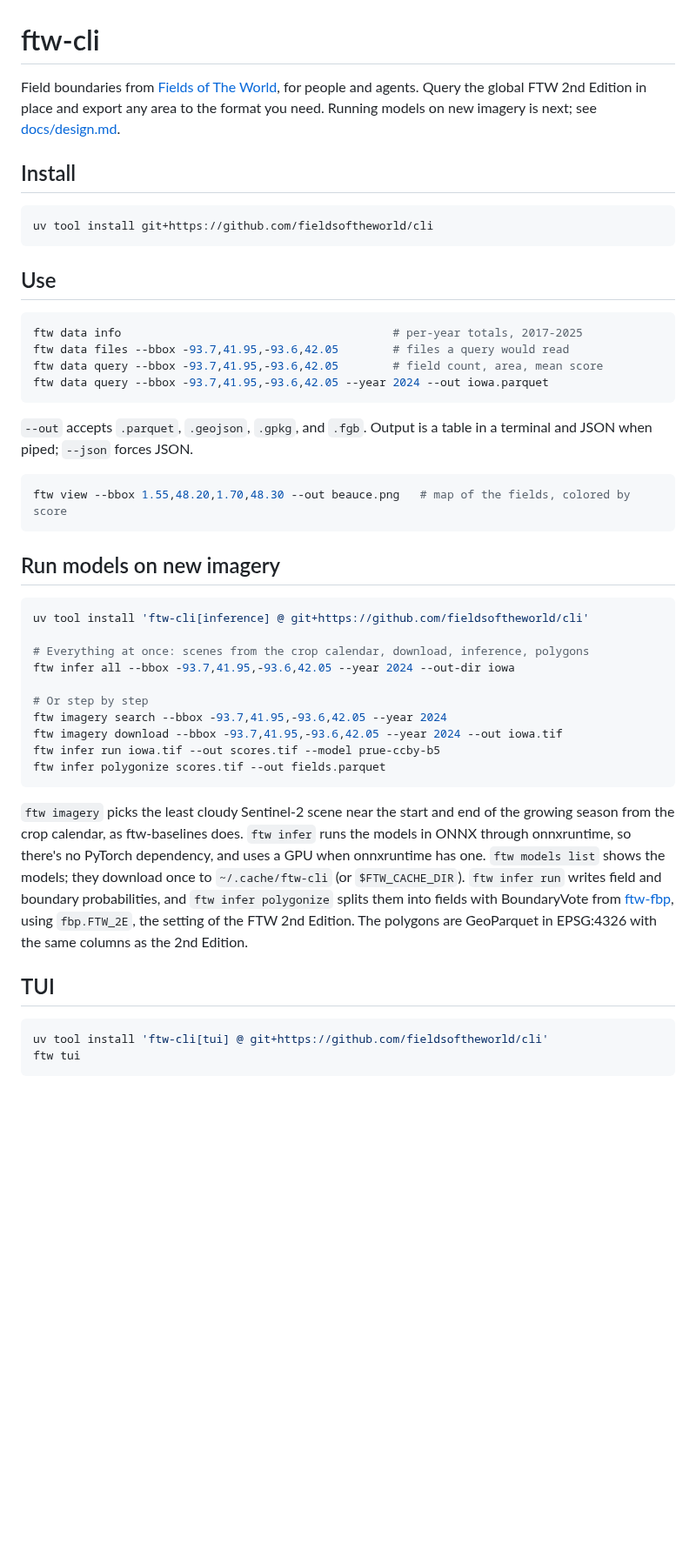
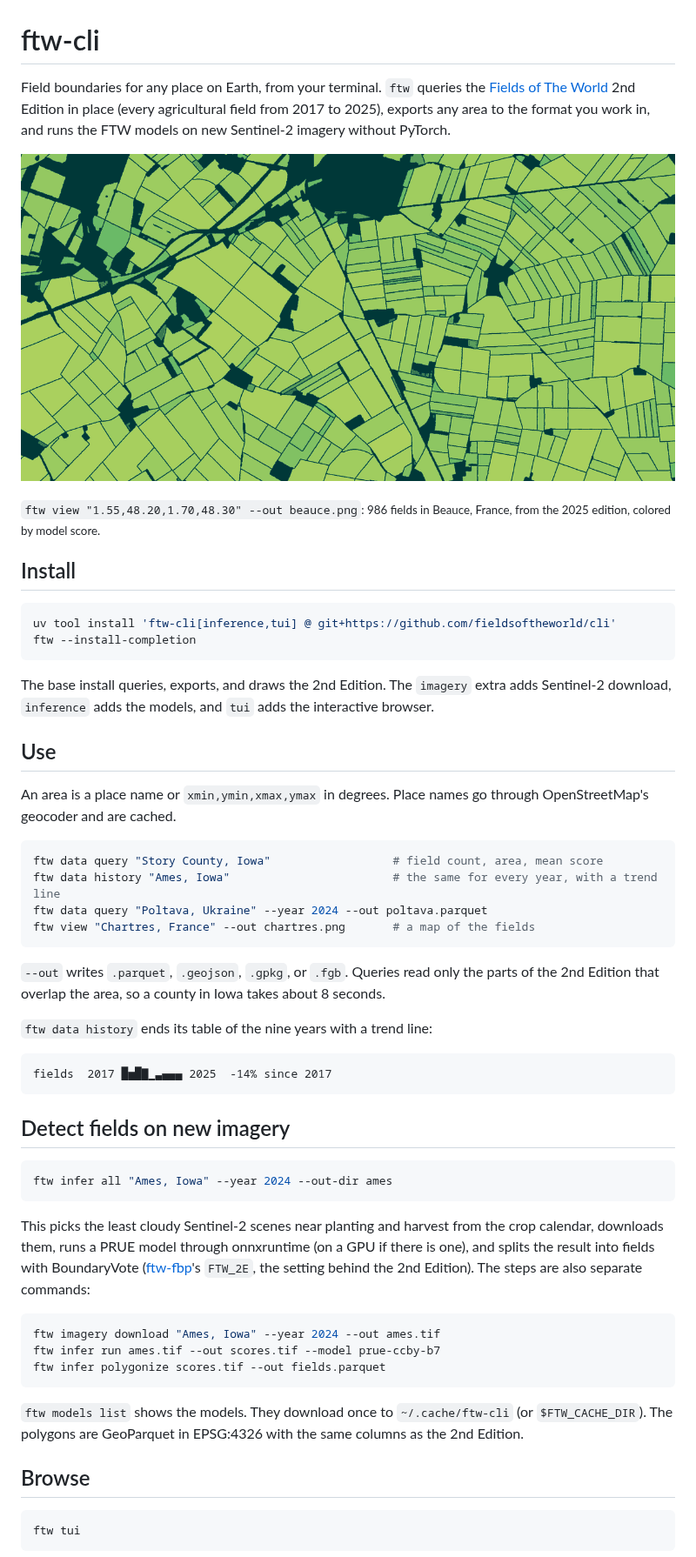
Before and after one commit to fieldsoftheworld/cli, a Markdown page: README.md, the part around one of its changes. Shown at 87% size. Rendered like a GitHub page; pictures changed too: docs/img/beauce.png (added); blank space fills up the shorter version.

Commit message:
Place names, data history, progress bars, and a home screen (#2)

````diff
--- a/README.md
+++ b/README.md
@@ -1,49 +1,58 @@
 # ftw-cli
 
-Field boundaries from [Fields of The World](https://fieldsofthe.world/), for people and agents. Query the global FTW 2nd Edition in place and export any area to the format you need. Running models on new imagery is next; see [docs/design.md](docs/design.md).
+Field boundaries for any place on Earth, from your terminal. `ftw` queries the [Fields of The World](https://fieldsofthe.world/) 2nd Edition in place (every agricultural field from 2017 to 2025), exports any area to the format you work in, and runs the FTW models on new Sentinel-2 imagery without PyTorch.
+
+![Field boundaries in Beauce, France, drawn by ftw view](docs/img/beauce.png)
+
+<sub>`ftw view "1.55,48.20,1.70,48.30" --out beauce.png`: 986 fields in Beauce, France, from the 2025 edition, colored by model score.</sub>
 
 ## Install
 
 ```sh
-uv tool install git+https://github.com/fieldsoftheworld/cli
+uv tool install 'ftw-cli[inference,tui] @ git+https://github.com/fieldsoftheworld/cli'
+ftw --install-completion
 ```
+
+The base install queries, exports, and draws the 2nd Edition. The `imagery` extra adds Sentinel-2 download, `inference` adds the models, and `tui` adds the interactive browser.
 
 ## Use
 
+An area is a place name or `xmin,ymin,xmax,ymax` in degrees. Place names go through OpenStreetMap's geocoder and are cached.
+
 ```sh
-ftw data info                                        # per-year totals, 2017-2025
-ftw data files --bbox -93.7,41.95,-93.6,42.05        # files a query would read
-ftw data query --bbox -93.7,41.95,-93.6,42.05        # field count, area, mean score
-ftw data query --bbox -93.7,41.95,-93.6,42.05 --year 2024 --out iowa.parquet
+ftw data query "Story County, Iowa"                  # field count, area, mean score
+ftw data history "Ames, Iowa"                        # the same for every year, with a trend line
+ftw data query "Poltava, Ukraine" --year 2024 --out poltava.parquet
+ftw view "Chartres, France" --out chartres.png       # a map of the fields
 ```
 
-`--out` accepts `.parquet`, `.geojson`, `.gpkg`, and `.fgb`. Output is a table in a terminal and JSON when piped; `--json` forces JSON.
+`--out` writes `.parquet`, `.geojson`, `.gpkg`, or `.fgb`. Queries read only the parts of the 2nd Edition that overlap the area, so a county in Iowa takes about 8 seconds.
+
+`ftw data history` ends its table of the nine years with a trend line:
+
+```text
+fields  2017 █▅█▇▁▃▄▄▄ 2025  -14% since 2017
+```
+
+## Detect fields on new imagery
 
 ```sh
-ftw view --bbox 1.55,48.20,1.70,48.30 --out beauce.png   # map of the fields, colored by score
+ftw infer all "Ames, Iowa" --year 2024 --out-dir ames
 ```
 
-## Run models on new imagery
+This picks the least cloudy Sentinel-2 scenes near planting and harvest from the crop calendar, downloads them, runs a PRUE model through onnxruntime (on a GPU if there is one), and splits the result into fields with BoundaryVote ([ftw-fbp](https://pypi.org/project/ftw-fbp/)'s `FTW_2E`, the setting behind the 2nd Edition). The steps are also separate commands:
 
 ```sh
-uv tool install 'ftw-cli[inference] @ git+https://github.com/fieldsoftheworld/cli'
-
-# Everything at once: scenes from the crop calendar, download, inference, polygons
-ftw infer all --bbox -93.7,41.95,-93.6,42.05 --year 2024 --out-dir iowa
-
-# Or step by step
-ftw imagery search --bbox -93.7,41.95,-93.6,42.05 --year 2024
-ftw imagery download --bbox -93.7,41.95,-93.6,42.05 --year 2024 --out iowa.tif
-ftw infer run iowa.tif --out scores.tif --model prue-ccby-b5
+ftw imagery download "Ames, Iowa" --year 2024 --out ames.tif
+ftw infer run ames.tif --out scores.tif --model prue-ccby-b7
 ftw infer polygonize scores.tif --out fields.parquet
 ```
 
-`ftw imagery` picks the least cloudy Sentinel-2 scene near the start and end of the growing season from the crop calendar, as ftw-baselines does. `ftw infer` runs the models in ONNX through onnxruntime, so there's no PyTorch dependency, and uses a GPU when onnxruntime has one. `ftw models list` shows the models; they download once to `~/.cache/ftw-cli` (or `$FTW_CACHE_DIR`). `ftw infer run` writes field and boundary probabilities, and `ftw infer polygonize` splits them into fields with BoundaryVote from [ftw-fbp](https://pypi.org/project/ftw-fbp/), using `fbp.FTW_2E`, the setting of the FTW 2nd Edition. The polygons are GeoParquet in EPSG:4326 with the same columns as the 2nd Edition.
+`ftw models list` shows the models. They download once to `~/.cache/ftw-cli` (or `$FTW_CACHE_DIR`). The polygons are GeoParquet in EPSG:4326 with the same columns as the 2nd Edition.
 
-## TUI
+## Browse
 
 ```sh
-uv tool install 'ftw-cli[tui] @ git+https://github.com/fieldsoftheworld/cli'
 ftw tui
 ```
 
````
Also changed, not shown: other parts of README.md (+12 -2 lines), docs/design.md (+7 -5 lines), 12 other files.
